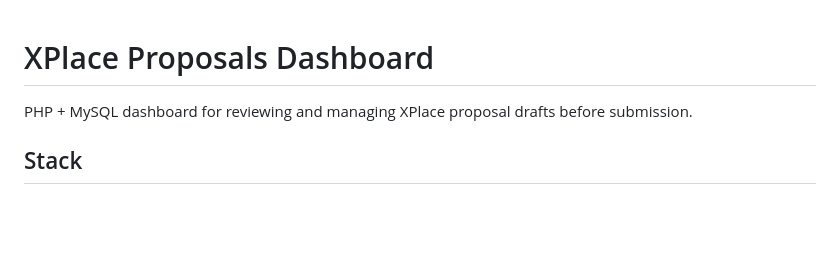
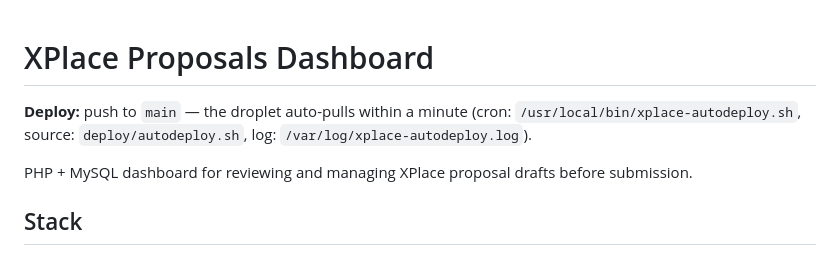
Before and after one commit to michalchemo/xplace-dashboard, a Markdown page: README.md, the part around the change. Rendered like a GitHub page; blank space fills up the shorter version.

Commit message:
docs: auto-deploy via git (cron on droplet)

```diff
--- a/README.md
+++ b/README.md
@@ -1,4 +1,6 @@
 # XPlace Proposals Dashboard
+
+**Deploy:** push to `main` — the droplet auto-pulls within a minute (cron: `/usr/local/bin/xplace-autodeploy.sh`, source: `deploy/autodeploy.sh`, log: `/var/log/xplace-autodeploy.log`).
 
 PHP + MySQL dashboard for reviewing and managing XPlace proposal drafts before submission.
 
```
